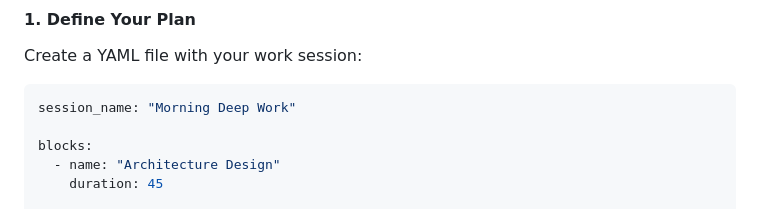
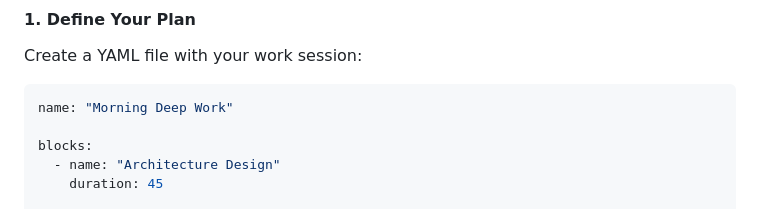
Before and after one commit to felixzsh/aw-timeblock, a Markdown page: README.md, the part around the change. Rendered like a GitHub page.

Commit message:
docs: fix plan yaml example

````diff
--- a/README.md
+++ b/README.md
@@ -80,7 +80,7 @@ bind = $mainMod ALT, N, exec, aw-nextblock next
 Create a YAML file with your work session:
 
 ```yaml
-session_name: "Morning Deep Work"
+name: "Morning Deep Work"
 
 blocks:
   - name: "Architecture Design"
````
